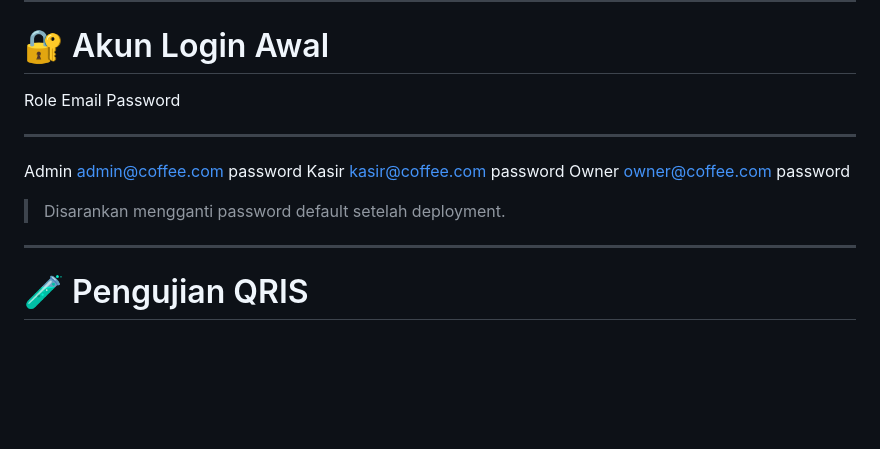
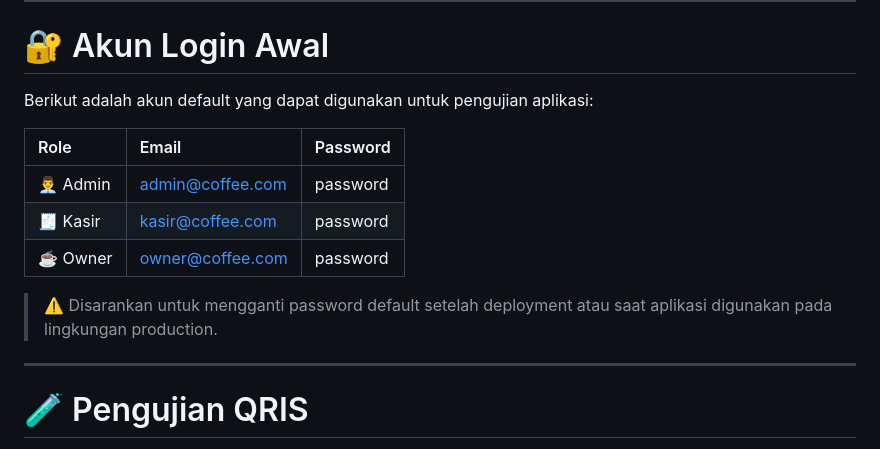
Before and after one commit to Satar2007/Proyek-Informatika, a Markdown page: README.md, the part around one of its changes. Rendered like a GitHub page; blank space fills up the shorter version.

```diff
--- a/README.md
+++ b/README.md
@@ -384,13 +384,15 @@ Buka browser:
 
 # 🔐 Akun Login Awal
 
-  Role    Email              Password
-  ------- ------------------ ----------
-  Admin   admin@coffee.com   password
-  Kasir   kasir@coffee.com   password
-  Owner   owner@coffee.com   password
+Berikut adalah akun default yang dapat digunakan untuk pengujian aplikasi:
 
-> Disarankan mengganti password default setelah deployment.
+| Role | Email | Password |
+| :-- | :-- | :-- |
+| 👨‍💼 Admin | admin@coffee.com | password |
+| 🧾 Kasir | kasir@coffee.com | password |
+| ☕ Owner | owner@coffee.com | password |
+
+> ⚠️ Disarankan untuk mengganti password default setelah deployment atau saat aplikasi digunakan pada lingkungan production.
 
 ------------------------------------------------------------------------
 
```
Also changed, not shown: other parts of README.md (+4 -2 lines).
